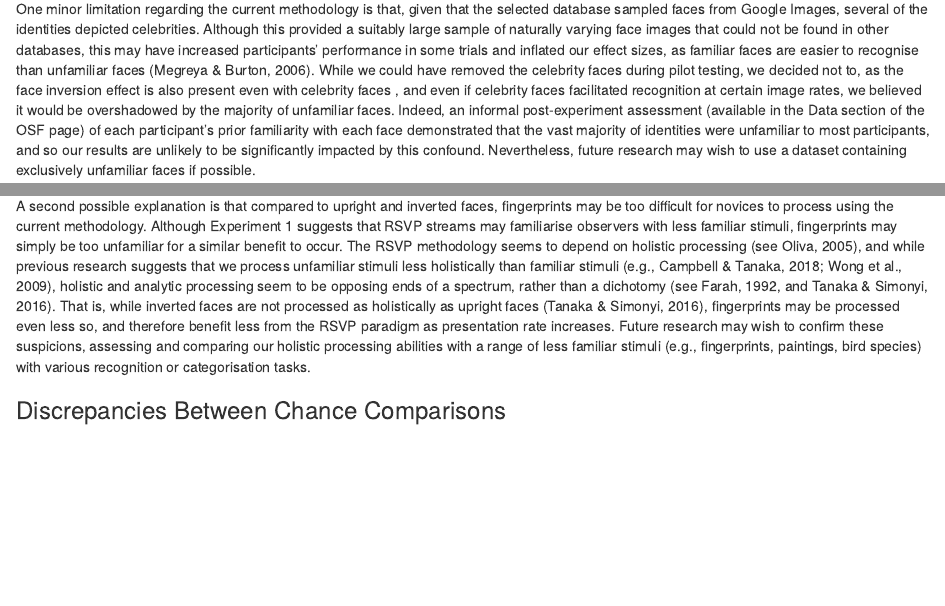
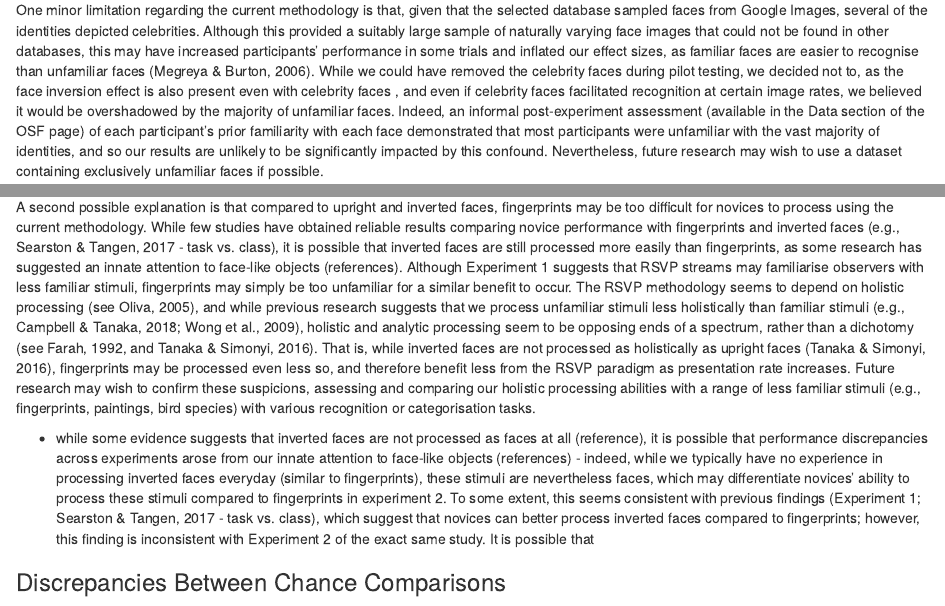
Before and after one commit to CarlosIbaviosa/Papers, an R Markdown document (image_presentation_rate.Rmd): the page in a window 1100 px wide, from 6550 px down before the commit and from 6580 px down after it, so that both start at the same text, and a second part further down, joined at a grey line. Rendered offline with R 4.5, knitr and Pandoc, with nearby package versions; some code elsewhere in the file could not run offline.

Commit message:
Add everything

```diff
--- a/image_presentation_rate.Rmd
+++ b/image_presentation_rate.Rmd
@@ -294,7 +293,7 @@ Our results also suggest that the benefit associated with increasing image rate
 I also suspected a lesser advantage for upright faces due to the flashed-face distortion effect (FFDE). The FFDE refers to the apparent distortion of upright (but not inverted) faces presented in an RSVP stream of different random faces, and is thought to emerge due to  the relative differences between facial features contrasting from one identity to the next (Tangen et al., 2011). The lack of interaction between orientation conditions, however, suggests that the FFDE had no detrimental effect on either condition. Given that each face in the streams belonged to the same person in the current experiment, rather than different people as is typically the case with FFDE studies (e.g., Balas & Pearson, 2019; Bowden et al., 2019), it may be that the commonalities across each face image were exaggerated, rather than the differences, thereby increasing performance when viewing rapid streams. However, given that I did not directly manipulate the FFDE, future experiments may wish to explicitly measure the potential influence of this effect in similar face recognition tasks, to investigate whether it aids encoding of an unfamiliar face.
 
 ### Limitations
-One minor limitation regarding the current methodology is that, given that the selected database sampled faces from Google Images, several of the identities depicted celebrities. Although this provided a suitably large sample of naturally varying face images that could not be found in other databases, this may have increased participants’ performance in some trials and inflated our effect sizes, as familiar faces are easier to recognise than unfamiliar faces (Megreya & Burton, 2006). While we could have removed the celebrity faces during pilot testing, we decided not to, as the face inversion effect is also present even with celebrity faces \colorbox{yellow}{(references)}, and even if celebrity faces facilitated recognition at certain image rates, we believed it would be overshadowed by the majority of unfamiliar faces. Indeed, an informal post-experiment assessment (available in the Data section of the OSF page) of each participant’s prior familiarity with each face demonstrated that the vast majority of identities were unfamiliar to most participants, and so our results are unlikely to be significantly impacted by this confound. Nevertheless, future research may wish to use a dataset containing exclusively unfamiliar faces if possible.
+One minor limitation regarding the current methodology is that, given that the selected database sampled faces from Google Images, several of the identities depicted celebrities. Although this provided a suitably large sample of naturally varying face images that could not be found in other databases, this may have increased participants’ performance in some trials and inflated our effect sizes, as familiar faces are easier to recognise than unfamiliar faces (Megreya & Burton, 2006). While we could have removed the celebrity faces during pilot testing, we decided not to, as the face inversion effect is also present even with celebrity faces \colorbox{yellow}{(references)}, and even if celebrity faces facilitated recognition at certain image rates, we believed it would be overshadowed by the majority of unfamiliar faces. Indeed, an informal post-experiment assessment (available in the Data section of the OSF page) of each participant’s prior familiarity with each face demonstrated that most participants were unfamiliar with the vast majority of identities, and so our results are unlikely to be significantly impacted by this confound. Nevertheless, future research may wish to use a dataset containing exclusively unfamiliar faces if possible.
 
 Another limitation to note is the possible interference of the own-race bias, given that all our identities depicted Caucasian faces.
 
@@ -363,7 +362,10 @@ Contrary to my predictions in both experiments, participants’ confidence showe
 ### Discrepancies Between Discriminability Patterns
 Although my contradicting discriminability results between the two experiments were unexpected, several explanations are possible. Firstly, the fact that I presented the test stimulus in Experiment 2 before, rather than after the image streams, may have placed greater demands on working memory—especially as the ‘more familiar’ faces in Experiment 1 (approximated from rapid stream conditions) may have already demanded less from working memory compared to recognising ‘less familiar’ faces (approximated by single image conditions; Jackson & Raymond, 2008). As opposed to Experiment 1, where the test stimulus remained onscreen until the response, participants in Experiment 2 had to hold a complex, unfamiliar, noisy latent fingerprint in working memory while viewing the subsequent print streams. This working memory demand may have made Experiment 2 more difficult than Experiment 1, particularly as the images became more difficult to process at faster image rates. The fact that ensemble coding seems more beneficial during the encoding stage of learning an identity, rather than on retrieval, seems concurrent with previous research on categorisation. Such research typically suggests that we can identify a new image by comparing its similarity to previously encountered images or representations (e.g., Brooks, 1987; Dopkins & Gleason, 1997). If participants can only view similar instances after being exposed to the test stimulus, as in Experiment 2, then they are not previously encountering similar instances to create a representation; they view these images after the fact.
 
-A second possible explanation is that compared to upright and inverted faces, fingerprints may be too difficult for novices to process using the current methodology. Although Experiment 1 suggests that RSVP streams may familiarise observers with less familiar stimuli, fingerprints may simply be too unfamiliar for a similar benefit to occur. The RSVP methodology seems to depend on holistic processing (see Oliva, 2005), and while previous research suggests that we process unfamiliar stimuli less holistically than familiar stimuli (e.g., Campbell & Tanaka, 2018; Wong et al., 2009), holistic and analytic processing seem to be opposing ends of a spectrum, rather than a dichotomy (see Farah, 1992, and Tanaka & Simonyi, 2016). That is, while inverted faces are not processed as holistically as upright faces (Tanaka & Simonyi, 2016), fingerprints may be processed even less so, and therefore benefit less from the RSVP paradigm as presentation rate increases. Future research may wish to confirm these suspicions, assessing and comparing our holistic processing abilities with a range of less familiar stimuli (e.g., fingerprints, paintings, bird species) with various recognition or categorisation tasks.
+A second possible explanation is that compared to upright and inverted faces, fingerprints may be too difficult for novices to process using the current methodology. While few studies have obtained reliable results comparing novice performance with fingerprints and inverted faces (e.g., Searston & Tangen, 2017 - task vs. class), it is possible that inverted faces are still processed more easily than fingerprints, as some research has suggested an innate attention to face-like objects (references). Although Experiment 1 suggests that RSVP streams may familiarise observers with less familiar stimuli, fingerprints may simply be too unfamiliar for a similar benefit to occur. The RSVP methodology seems to depend on holistic processing (see Oliva, 2005), and while previous research suggests that we process unfamiliar stimuli less holistically than familiar stimuli (e.g., Campbell & Tanaka, 2018; Wong et al., 2009), holistic and analytic processing seem to be opposing ends of a spectrum, rather than a dichotomy (see Farah, 1992, and Tanaka & Simonyi, 2016). That is, while inverted faces are not processed as holistically as upright faces (Tanaka & Simonyi, 2016), fingerprints may be processed even less so, and therefore benefit less from the RSVP paradigm as presentation rate increases. Future research may wish to confirm these suspicions, assessing and comparing our holistic processing abilities with a range of less familiar stimuli (e.g., fingerprints, paintings, bird species) with various recognition or categorisation tasks.
+
+- while some evidence suggests that inverted faces are not processed as faces at all (reference), it is possible that performance discrepancies across experiments arose from our innate attention to face-like objects (references) - indeed, while we typically have no experience in processing inverted faces everyday (similar to fingerprints), these stimuli are nevertheless faces, which may differentiate novices' ability to process these stimuli compared to fingerprints in experiment 2. To some extent, this seems consistent with previous findings (Experiment 1; Searston & Tangen, 2017 - task vs. class), which suggest that novices can better process inverted faces compared to fingerprints; however, this finding is inconsistent with Experiment 2 of the exact same study. It is possible that
+
 
 ### Discrepancies Between Chance Comparisons
 While participants in both experiments displayed better performance than chance, participants in Experiment 1 displayed a higher difference (d = 0.121) than those in Experiment 2 (d = 0.058). In addition to the changes listed above, this difference in overall discriminability may be due to the fact that Experiment 1 had a higher degree of image variation than Experiment 2. In Experiment 1, all images were coloured and blurred and consisted of people in different contexts, including the subsequent test images; however, in Experiment 2 the stream images were somewhat controlled and artificial (i.e., fully-rolled prints, all on a white background) compared to the latent crime scene prints, which may vary in different ways to the prints used in the stream (e.g., contact surface or print pressure). That is, the streams in Experiment 1 were a closer match to the test images than in Experiment 2. Previous research in face recognition suggests that exposure to more variable images better facilitates recognition in a new context compared to less variable images (Menon, White, & Kemp, 2015; Ritchie & Burton, 2017), and so it is possible that the more controlled nature of the stream images in Experiment 2 may have hindered participants’ ability to recognise the test images compared to the more variable stream images in Experiment 1. However, Ritchie and Burton (2017) suggest that [viewing multiple similar images, even with (?)] reduced variability should nevertheless increase rather than decrease recognition compared to viewing single images. As such, while reduced variability may explain why participants did not benefit from the print streams in Experiment 2, it does not account for the significant decrease in discriminability observed with increasing presentation rates. Of course, it is possible that a combination of the aforementioned design factors may have produced the opposite trends observed across the two experiments.
```
Also changed, not shown: image_presentation_rate.pdf, image_presentation_rate.tex, image_presentation_rate.Rmd (1 more changed lines).
